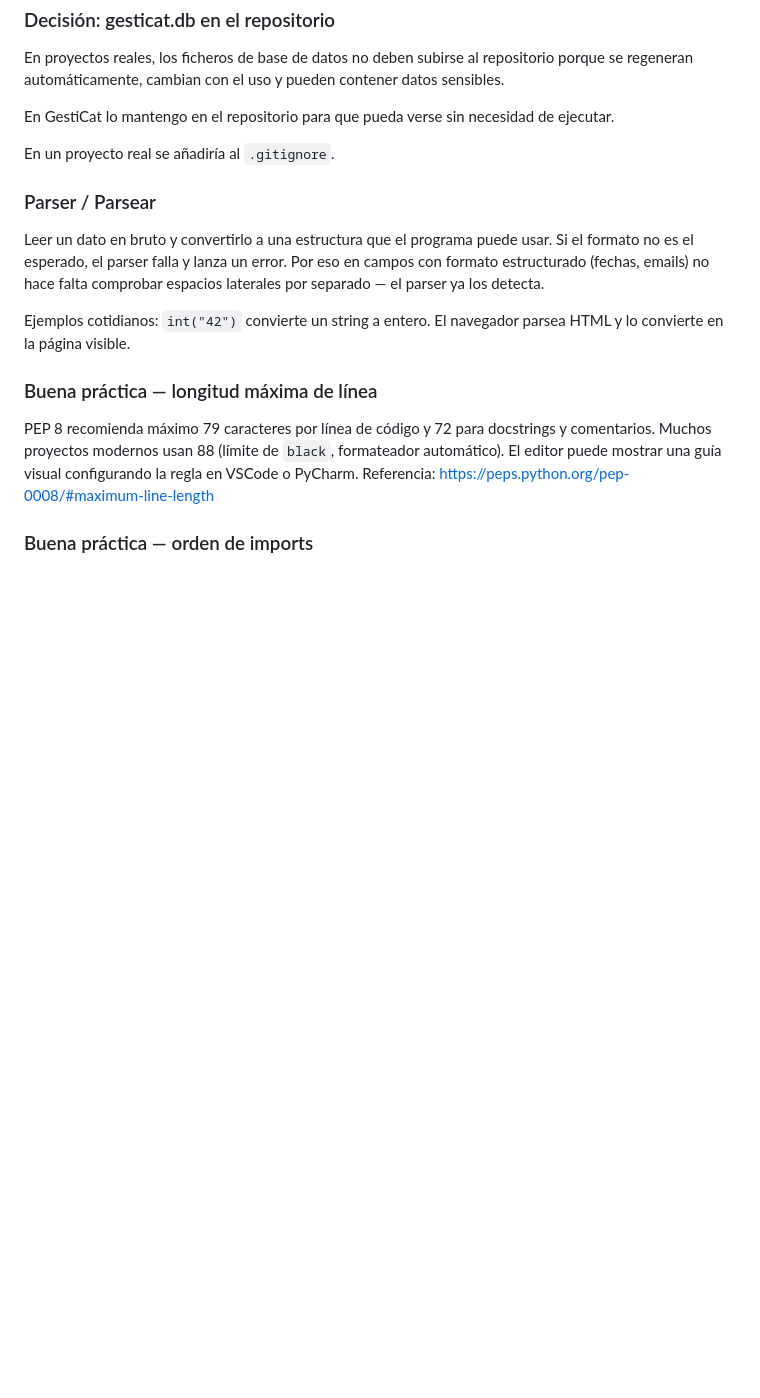
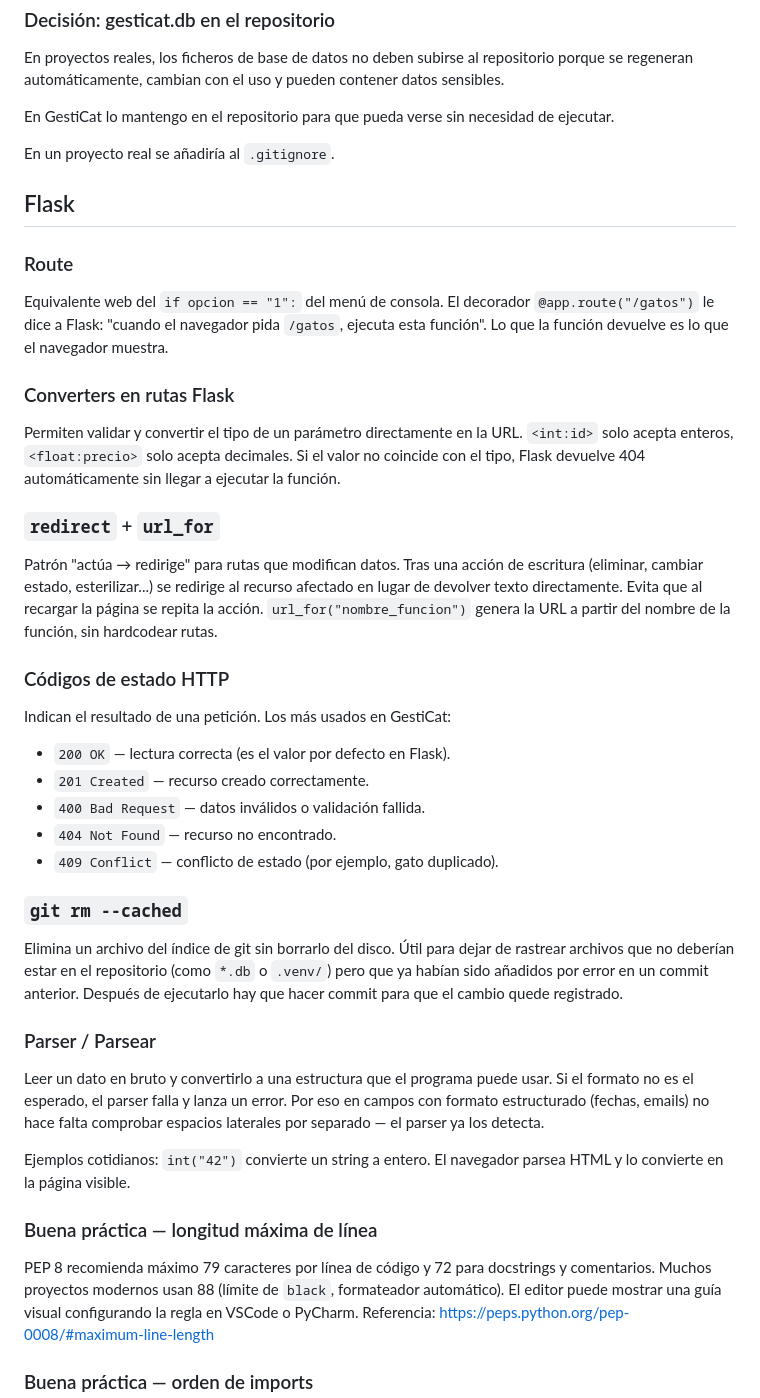
Before and after one commit to Siboney-python/proyecto-colonia, a Markdown page: BITACORA.md, the part around one of its changes. GitHub-like rendering; blank space fills up the shorter version.

```diff
--- a/BITACORA.md
+++ b/BITACORA.md
@@ -280,6 +278,39 @@ En GestiCat lo mantengo en el repositorio para que pueda verse sin necesidad de
 En un proyecto real se añadiría al `.gitignore`.
 
 
+## Flask
+### Route
+Equivalente web del `if opcion == "1":` del menú de consola. El decorador
+`@app.route("/gatos")` le dice a Flask: "cuando el navegador pida `/gatos`,
+ejecuta esta función". Lo que la función devuelve es lo que el navegador muestra.
+
+### Converters en rutas Flask
+Permiten validar y convertir el tipo de un parámetro directamente en la URL.
+`<int:id>` solo acepta enteros, `<float:precio>` solo acepta decimales. Si el
+valor no coincide con el tipo, Flask devuelve 404 automáticamente sin llegar
+a ejecutar la función.
+
+### `redirect` + `url_for`
+Patrón "actúa → redirige" para rutas que modifican datos. Tras una acción
+de escritura (eliminar, cambiar estado, esterilizar...) se redirige al recurso
+afectado en lugar de devolver texto directamente. Evita que al recargar la
+página se repita la acción. `url_for("nombre_funcion")` genera la URL a partir
+del nombre de la función, sin hardcodear rutas.
+
+### Códigos de estado HTTP
+Indican el resultado de una petición. Los más usados en GestiCat:
+- `200 OK` — lectura correcta (es el valor por defecto en Flask).
+- `201 Created` — recurso creado correctamente.
+- `400 Bad Request` — datos inválidos o validación fallida.
+- `404 Not Found` — recurso no encontrado.
+- `409 Conflict` — conflicto de estado (por ejemplo, gato duplicado).
+
+### `git rm --cached`
+Elimina un archivo del índice de git sin borrarlo del disco. Útil para dejar
+de rastrear archivos que no deberían estar en el repositorio (como `*.db` o
+`.venv/`) pero que ya habían sido añadidos por error en un commit anterior.
+Después de ejecutarlo hay que hacer commit para que el cambio quede registrado.
+
 ### Parser / Parsear
 Leer un dato en bruto y convertirlo a una estructura que el programa
 puede usar.
```
Also changed, not shown: other parts of BITACORA.md (+17 -19 lines), README.md (+1 -1 lines).
